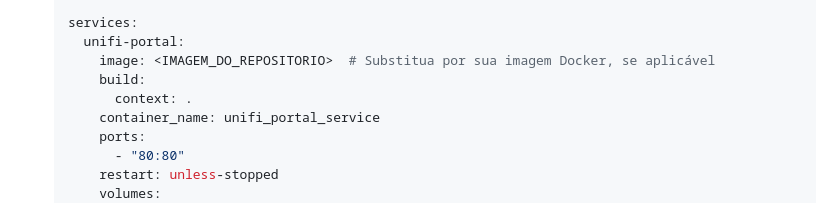
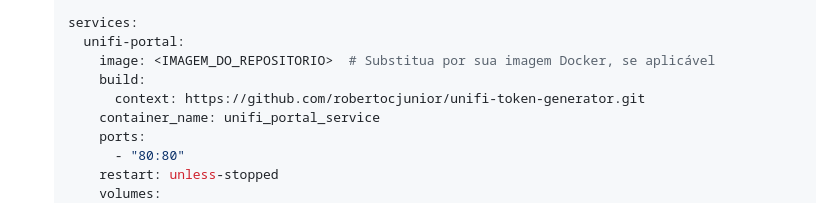
Before and after one commit to robertocjunior/unifi-token-generator, a Markdown page: README.md, the part around the change. Drawn GitHub-style.

```diff
--- a/README.md
+++ b/README.md
@@ -19,7 +19,7 @@ A maneira mais fácil de instalar e usar o gerador de vouchers é através do Do
       unifi-portal:
         image: <IMAGEM_DO_REPOSITORIO>  # Substitua por sua imagem Docker, se aplicável
         build:
-          context: .
+          context: https://github.com/robertocjunior/unifi-token-generator.git
         container_name: unifi_portal_service
         ports:
           - "80:80"
```
